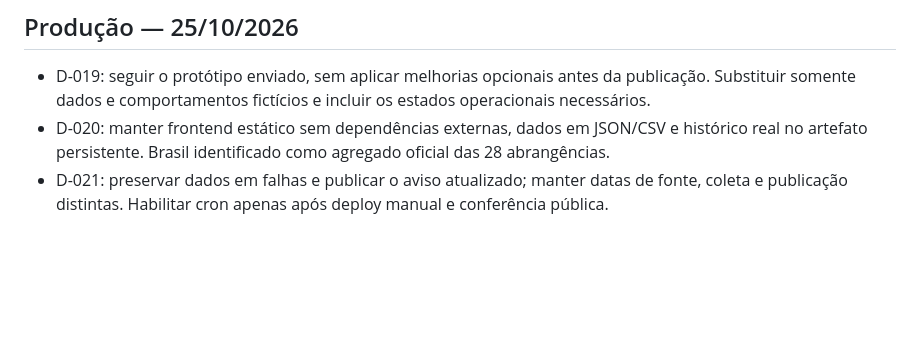
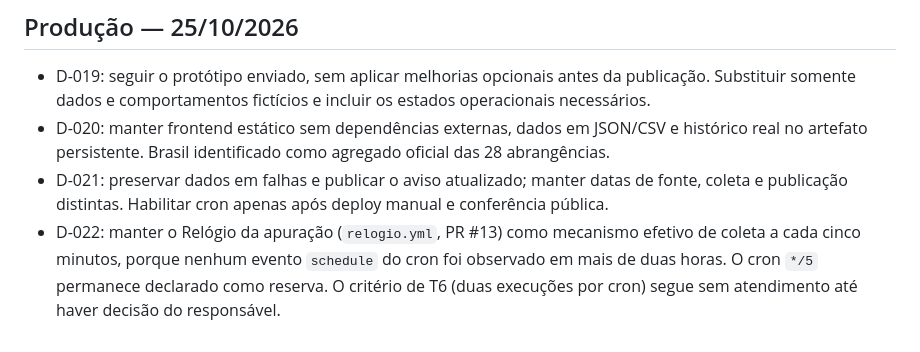
Before and after one commit to marcelo7bastos/monitor-eleitoral-2026, a Markdown page: docs/DECISOES.md, the part around the change. Drawn GitHub-style; blank space fills up the shorter version.

```diff
--- a/docs/DECISOES.md
+++ b/docs/DECISOES.md
@@ -33,3 +33,4 @@ Alterações de escopo ou de método devem ser registradas aqui com data, motivo
 - D-019: seguir o protótipo enviado, sem aplicar melhorias opcionais antes da publicação. Substituir somente dados e comportamentos fictícios e incluir os estados operacionais necessários.
 - D-020: manter frontend estático sem dependências externas, dados em JSON/CSV e histórico real no artefato persistente. Brasil identificado como agregado oficial das 28 abrangências.
 - D-021: preservar dados em falhas e publicar o aviso atualizado; manter datas de fonte, coleta e publicação distintas. Habilitar cron apenas após deploy manual e conferência pública.
+- D-022: manter o Relógio da apuração (`relogio.yml`, PR #13) como mecanismo efetivo de coleta a cada cinco minutos, porque nenhum evento `schedule` do cron foi observado em mais de duas horas. O cron `*/5` permanece declarado como reserva. O critério de T6 (duas execuções por cron) segue sem atendimento até haver decisão do responsável.
```
Also changed, not shown: PROJETO_MASTER.md (+13 -3 lines), docs/TESTES.md (+2 -0 lines).
